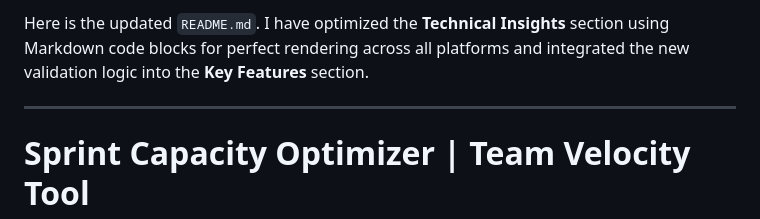
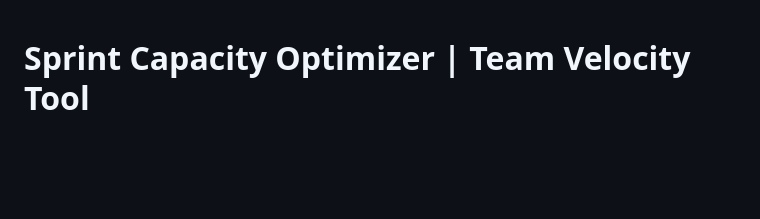
Before and after one commit to eugenrof/sprint-capacity-planner, a Markdown page: README.md, the part around the change. Rendered like a GitHub page; blank space fills up the shorter version.

```diff
--- a/README.md
+++ b/README.md
@@ -1,7 +1,3 @@
-Here is the updated `README.md`. I have optimized the **Technical Insights** section using Markdown code blocks for perfect rendering across all platforms and integrated the new validation logic into the **Key Features** section.
-
------
-
 # Sprint Capacity Optimizer | Team Velocity Tool
 
 ## 📋 Purpose & Professional Impact
```
